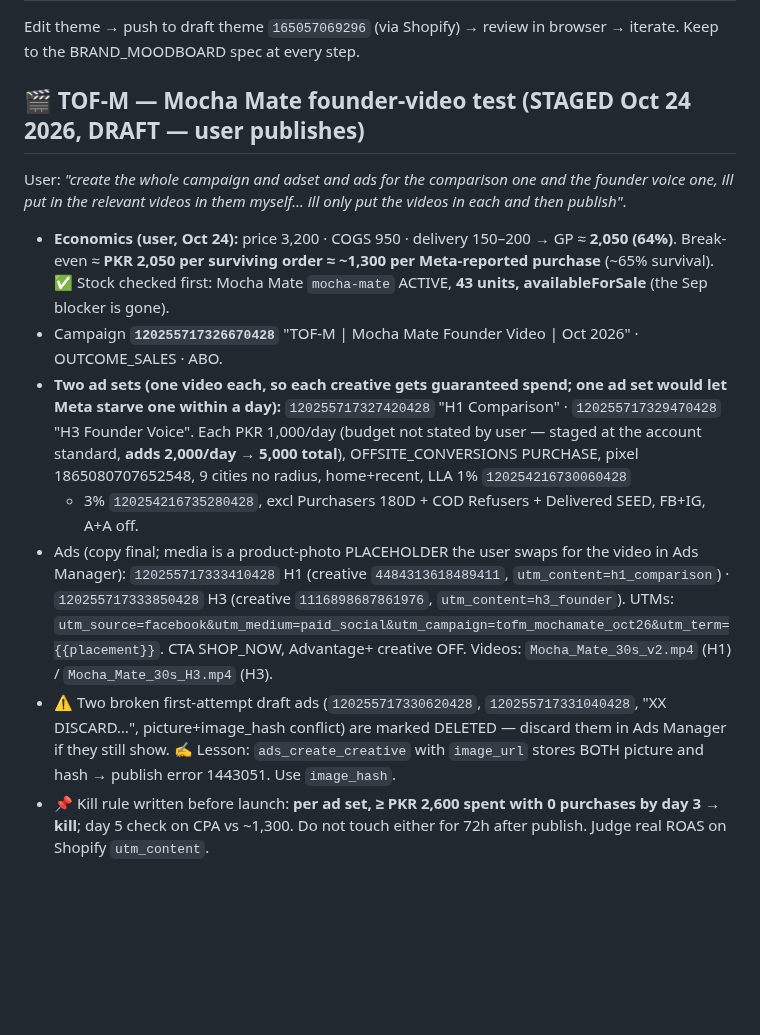
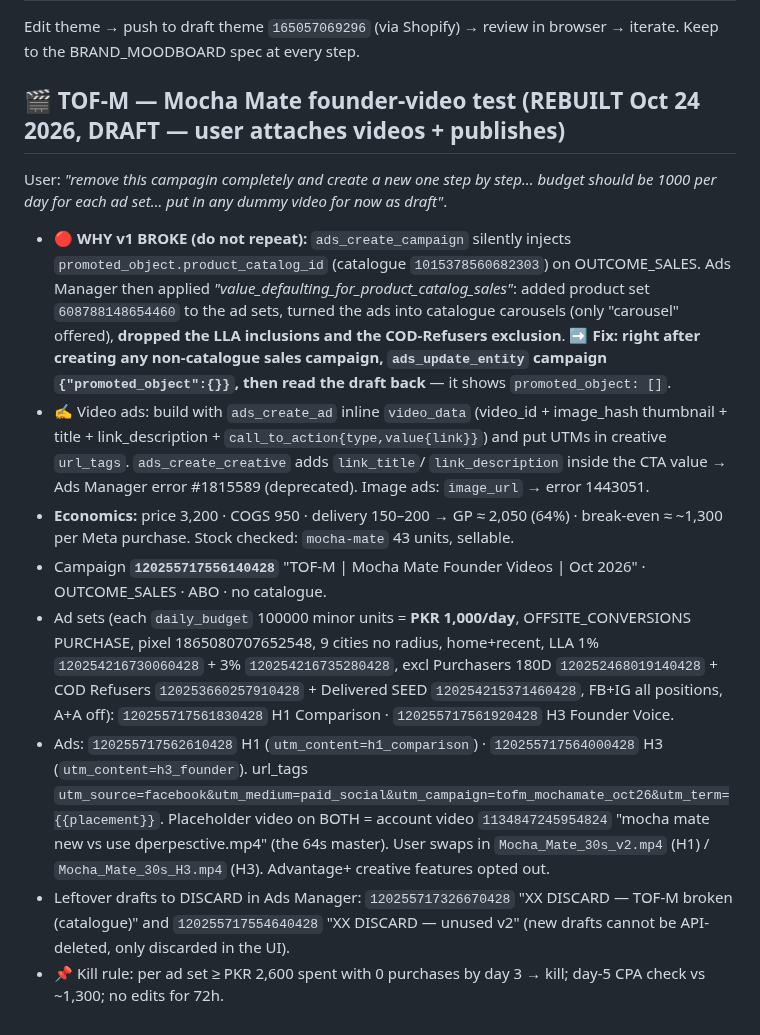
Before and after one commit to kordovanofficial-afk/KDV, a Markdown page: CLAUDE.md, the part around the change. GitHub-like rendering; blank space fills up the shorter version.

Commit message:
Rebuild TOF-M Mocha Mate campaign notes after catalogue-default failure
Co-Authored-By: Claude Opus 5.5 <noreply@anthropic.com>
Claude-Session: https://claude.ai/code/session_0113gRVoUz4VftuEgMt9wVK3

```diff
--- a/CLAUDE.md
+++ b/CLAUDE.md
@@ -1486,25 +1486,28 @@ template settings — Shopify's editor strips collection/handle settings from
 Edit theme → push to draft theme `165057069296` (via Shopify) → review in browser
 → iterate. Keep to the BRAND_MOODBOARD spec at every step.
 
-## 🎬 TOF-M — Mocha Mate founder-video test (STAGED Oct 24 2026, DRAFT — user publishes)
-User: *"create the whole campaign and adset and ads for the comparison one and the founder voice one,
-ill put in the relevant videos in them myself… ill only put the videos in each and then publish"*.
-- **Economics (user, Oct 24):** price 3,200 · COGS 950 · delivery 150–200 → GP ≈ **2,050 (64%)**.
-  Break-even ≈ **PKR 2,050 per surviving order ≈ ~1,300 per Meta-reported purchase** (~65% survival).
-  ✅ Stock checked first: Mocha Mate `mocha-mate` ACTIVE, **43 units, availableForSale** (the Sep blocker is gone).
-- Campaign **`120255717326670428`** "TOF-M | Mocha Mate Founder Video | Oct 2026" · OUTCOME_SALES · ABO.
-- **Two ad sets (one video each, so each creative gets guaranteed spend; one ad set would let Meta starve one
-  within a day):** `120255717327420428` "H1 Comparison" · `120255717329470428` "H3 Founder Voice".
-  Each PKR 1,000/day (budget not stated by user — staged at the account standard, **adds 2,000/day → 5,000 total**),
-  OFFSITE_CONVERSIONS PURCHASE, pixel 1865080707652548, 9 cities no radius, home+recent, LLA 1% `120254216730060428`
-  + 3% `120254216735280428`, excl Purchasers 180D + COD Refusers + Delivered SEED, FB+IG, A+A off.
-- Ads (copy final; media is a product-photo PLACEHOLDER the user swaps for the video in Ads Manager):
-  `120255717333410428` H1 (creative `4484313618489411`, `utm_content=h1_comparison`) ·
-  `120255717333850428` H3 (creative `1116898687861976`, `utm_content=h3_founder`).
-  UTMs: `utm_source=facebook&utm_medium=paid_social&utm_campaign=tofm_mochamate_oct26&utm_term={{placement}}`.
-  CTA SHOP_NOW, Advantage+ creative OFF. Videos: `Mocha_Mate_30s_v2.mp4` (H1) / `Mocha_Mate_30s_H3.mp4` (H3).
-- ⚠️ Two broken first-attempt draft ads (`120255717330620428`, `120255717331040428`, "XX DISCARD…", picture+image_hash
-  conflict) are marked DELETED — discard them in Ads Manager if they still show.
-  ✍️ Lesson: `ads_create_creative` with `image_url` stores BOTH picture and hash → publish error 1443051. Use `image_hash`.
-- 📌 Kill rule written before launch: **per ad set, ≥ PKR 2,600 spent with 0 purchases by day 3 → kill**; day 5 check
-  on CPA vs ~1,300. Do not touch either for 72h after publish. Judge real ROAS on Shopify `utm_content`.
+## 🎬 TOF-M — Mocha Mate founder-video test (REBUILT Oct 24 2026, DRAFT — user attaches videos + publishes)
+User: *"remove this campagin completely and create a new one step by step… budget should be 1000 per day for each
+ad set… put in any dummy video for now as draft"*.
+- 🔴 **WHY v1 BROKE (do not repeat):** `ads_create_campaign` silently injects `promoted_object.product_catalog_id`
+  (catalogue `1015378560682303`) on OUTCOME_SALES. Ads Manager then applied *"value_defaulting_for_product_catalog_sales"*:
+  added product set `608788148654460` to the ad sets, turned the ads into catalogue carousels (only "carousel" offered),
+  **dropped the LLA inclusions and the COD-Refusers exclusion**. ➡️ **Fix: right after creating any non-catalogue sales
+  campaign, `ads_update_entity` campaign `{"promoted_object":{}}`, then read the draft back** — it shows `promoted_object: []`.
+- ✍️ Video ads: build with `ads_create_ad` inline `video_data` (video_id + image_hash thumbnail + title + link_description +
+  `call_to_action{type,value{link}}`) and put UTMs in creative `url_tags`. `ads_create_creative` adds `link_title`/
+  `link_description` inside the CTA value → Ads Manager error #1815589 (deprecated). Image ads: `image_url` → error 1443051.
+- **Economics:** price 3,200 · COGS 950 · delivery 150–200 → GP ≈ 2,050 (64%) · break-even ≈ ~1,300 per Meta purchase.
+  Stock checked: `mocha-mate` 43 units, sellable.
+- Campaign **`120255717556140428`** "TOF-M | Mocha Mate Founder Videos | Oct 2026" · OUTCOME_SALES · ABO · no catalogue.
+- Ad sets (each `daily_budget` 100000 minor units = **PKR 1,000/day**, OFFSITE_CONVERSIONS PURCHASE, pixel 1865080707652548,
+  9 cities no radius, home+recent, LLA 1% `120254216730060428` + 3% `120254216735280428`, excl Purchasers 180D
+  `120252468019140428` + COD Refusers `120253660257910428` + Delivered SEED `120254215371460428`, FB+IG all positions, A+A off):
+  `120255717561830428` H1 Comparison · `120255717561920428` H3 Founder Voice.
+- Ads: `120255717562610428` H1 (`utm_content=h1_comparison`) · `120255717564000428` H3 (`utm_content=h3_founder`).
+  url_tags `utm_source=facebook&utm_medium=paid_social&utm_campaign=tofm_mochamate_oct26&utm_term={{placement}}`.
+  Placeholder video on BOTH = account video `1134847245954824` "mocha mate new vs use dperpesctive.mp4" (the 64s master).
+  User swaps in `Mocha_Mate_30s_v2.mp4` (H1) / `Mocha_Mate_30s_H3.mp4` (H3). Advantage+ creative features opted out.
+- Leftover drafts to DISCARD in Ads Manager: `120255717326670428` "XX DISCARD — TOF-M broken (catalogue)" and
+  `120255717554640428` "XX DISCARD — unused v2" (new drafts cannot be API-deleted, only discarded in the UI).
+- 📌 Kill rule: per ad set ≥ PKR 2,600 spent with 0 purchases by day 3 → kill; day-5 CPA check vs ~1,300; no edits for 72h.
```
